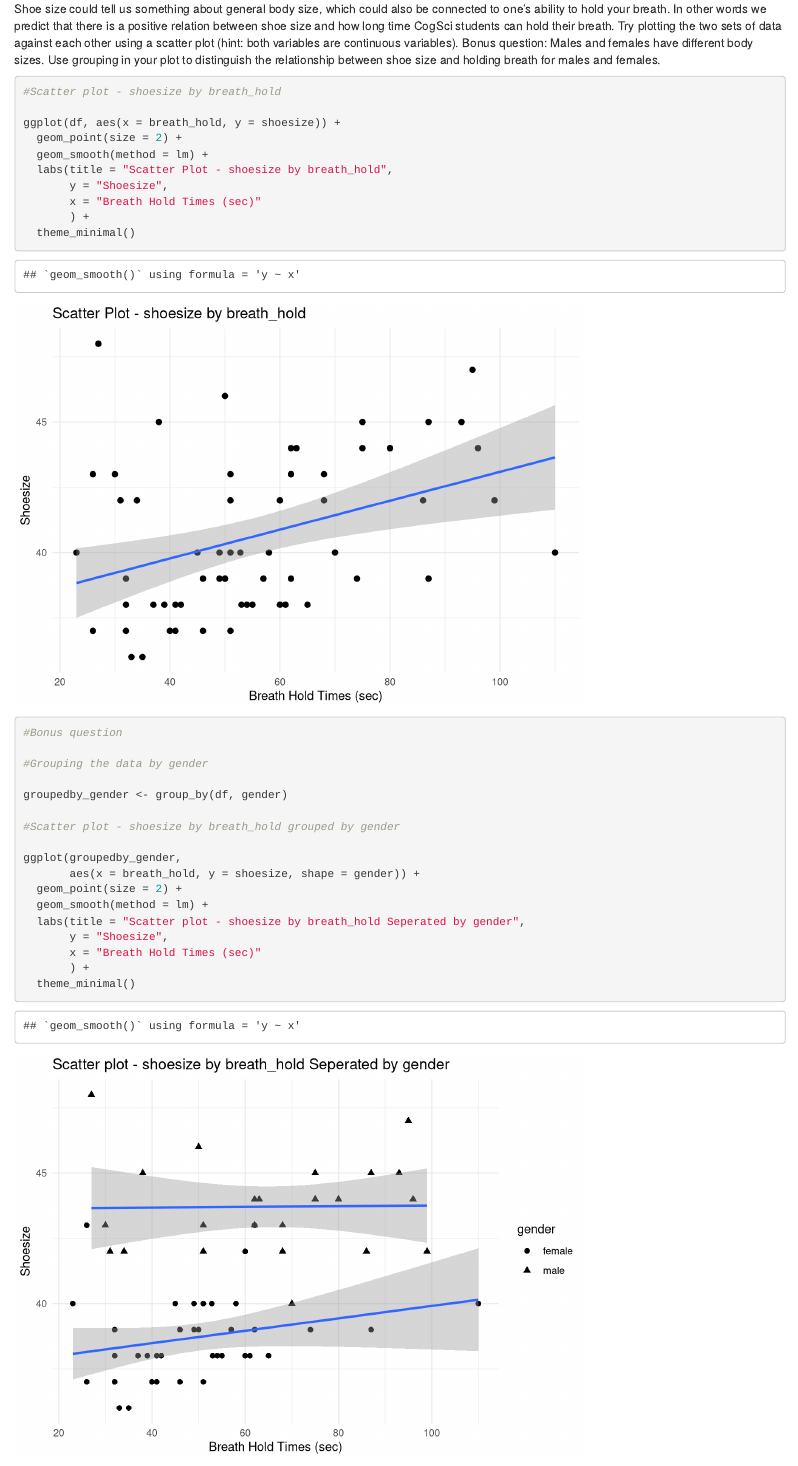
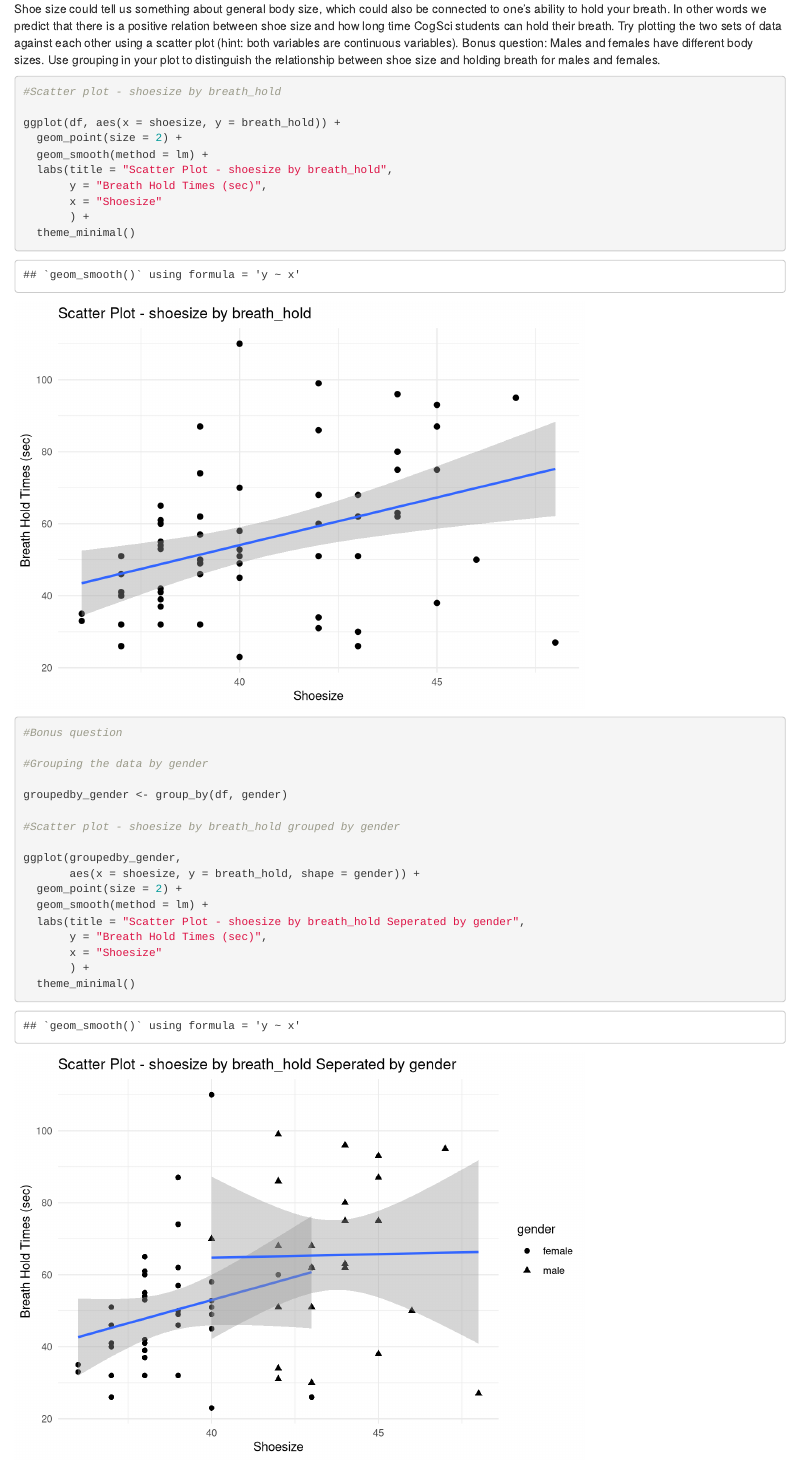
Before and after one commit to sorenorm/Assignment1, an R Markdown document (Assignment1.Rmd): the page in a window 1100 px wide, from 11720 px down. Rendered offline with R 4.5, knitr and Pandoc, with nearby package versions; some code elsewhere in the file could not run offline.

Commit message:
den er i vinkel

````diff
--- a/Assignment1.Rmd
+++ b/Assignment1.Rmd
@@ -363,12 +363,12 @@ Shoe size could tell us something about general body size, which could also be c
 ```{r question5}
 #Scatter plot - shoesize by breath_hold
 
-ggplot(df, aes(x = breath_hold, y = shoesize)) +
+ggplot(df, aes(x = shoesize, y = breath_hold)) +
   geom_point(size = 2) +
   geom_smooth(method = lm) +
   labs(title = "Scatter Plot - shoesize by breath_hold",
-       y = "Shoesize",
-       x = "Breath Hold Times (sec)"
+       y = "Breath Hold Times (sec)",
+       x = "Shoesize"
        ) +
   theme_minimal()
 
@@ -381,12 +381,12 @@ groupedby_gender <- group_by(df, gender)
 #Scatter plot - shoesize by breath_hold grouped by gender
 
 ggplot(groupedby_gender,
-       aes(x = breath_hold, y = shoesize, shape = gender)) +
+       aes(x = shoesize, y = breath_hold, shape = gender)) +
   geom_point(size = 2) +
   geom_smooth(method = lm) +
-  labs(title = "Scatter plot - shoesize by breath_hold Seperated by gender",
-       y = "Shoesize",
-       x = "Breath Hold Times (sec)"
+  labs(title = "Scatter Plot - shoesize by breath_hold Seperated by gender",
+       y = "Breath Hold Times (sec)",
+       x = "Shoesize"
        ) +
   theme_minimal()
 
````
Also changed, not shown: Assignment1.Rmd (6 more changed lines).
